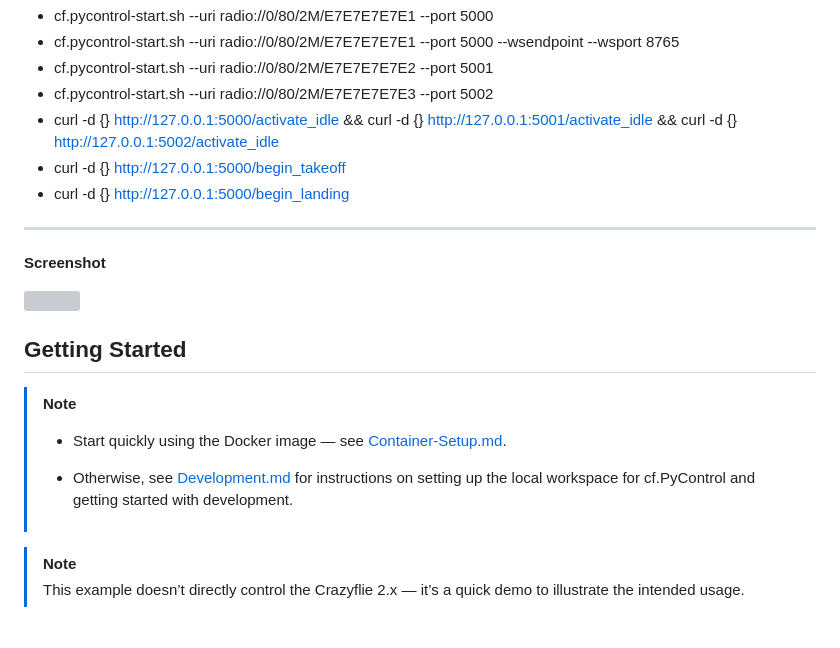
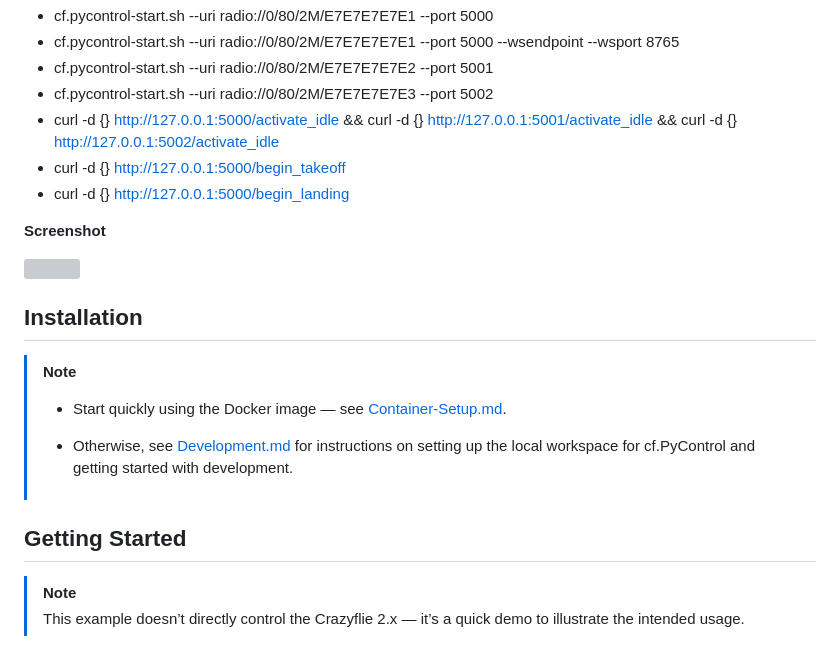
Before and after one commit to UniAgent-CyberPhysicalAssets/cps.asset.crazyflie, a Markdown page: controller/cf.PyControl/README.md, the part around the change printed below. Drawn GitHub-style; grey boxes are pictures that could not be loaded.

Commit message:
documentation

```diff
--- a/controller/cf.PyControl/README.md
+++ b/controller/cf.PyControl/README.md
@@ -24,19 +23,19 @@ It is general enough to be used in different use cases and applications.
 - curl -d {} http://127.0.0.1:5000/begin_takeoff
 - curl -d {} http://127.0.0.1:5000/begin_landing
 
-----
-
 **Screenshot**
 
 <img src="docs/cf-pycontrol-terminal-screenshot.jpg" alt="" style="zoom: 54%;" />
 
-## Getting Started
+## Installation
 
 > [!NOTE]
 >
 > - Start quickly using the Docker image — see [Container-Setup.md](Container-Setup.md).
 >
 > - Otherwise, see [Development.md](Development.md) for instructions on setting up the local workspace for cf.PyControl and getting started with development.
+
+## Getting Started
 
 > [!NOTE]
 >
```
Also changed, not shown: other parts of controller/cf.PyControl/README.md (+0 -1 lines).
